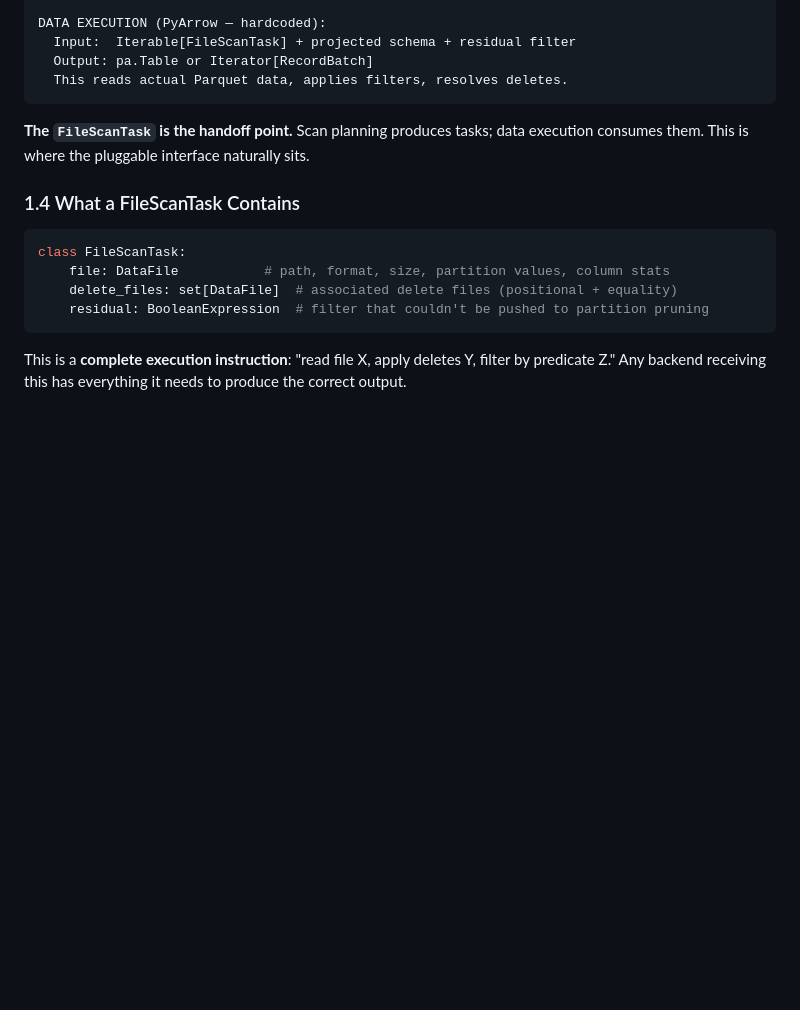
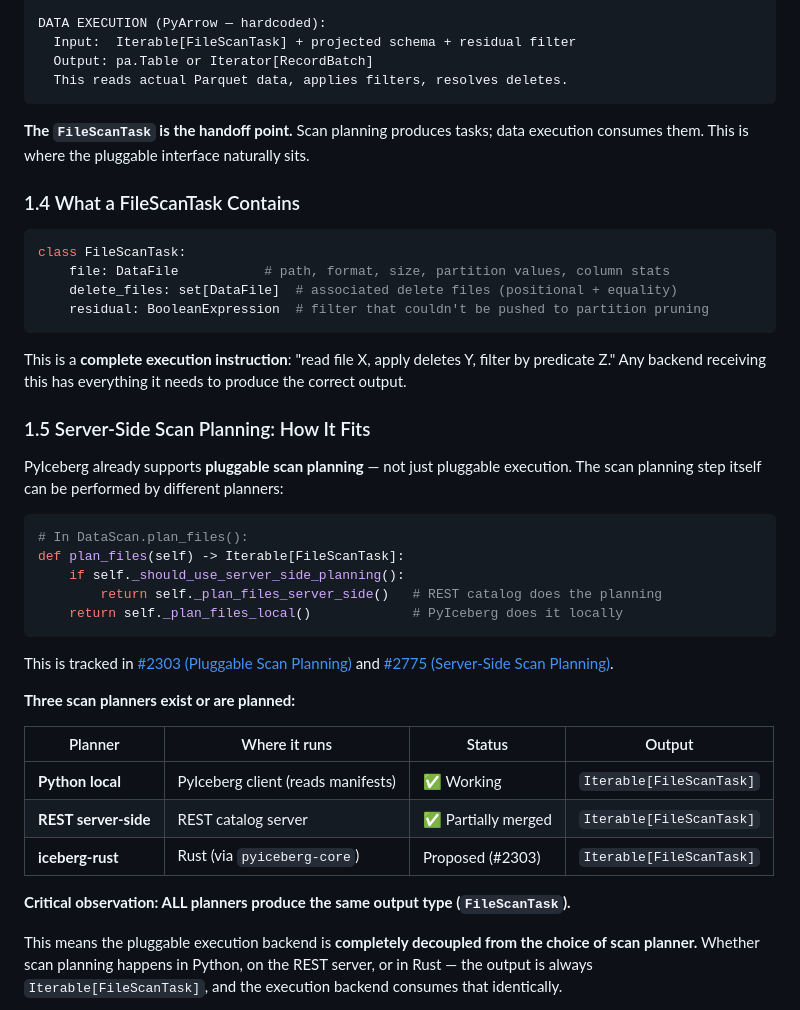
Before and after one commit to qzyu999/iceberg-notes, a Markdown page: pyiceberg_datafusion/pluggable_scan_task.md, the part around one of its changes. Rendered like a GitHub page; blank space fills up the shorter version.

````diff
--- a/pyiceberg_datafusion/pluggable_scan_task.md
+++ b/pyiceberg_datafusion/pluggable_scan_task.md
@@ -86,3 +86,35 @@ class FileScanTask:
 This is a **complete execution instruction**: "read file X, apply deletes Y, filter
 by predicate Z." Any backend receiving this has everything it needs to produce the
 correct output.
+
+### 1.5 Server-Side Scan Planning: How It Fits
+
+PyIceberg already supports **pluggable scan planning** — not just pluggable execution.
+The scan planning step itself can be performed by different planners:
+
+```python
+# In DataScan.plan_files():
+def plan_files(self) -> Iterable[FileScanTask]:
+    if self._should_use_server_side_planning():
+        return self._plan_files_server_side()   # REST catalog does the planning
+    return self._plan_files_local()             # PyIceberg does it locally
+```
+
+This is tracked in [#2303 (Pluggable Scan Planning)](https://github.com/apache/iceberg-python/issues/2303)
+and [#2775 (Server-Side Scan Planning)](https://github.com/apache/iceberg-python/issues/2775).
+
+**Three scan planners exist or are planned:**
+
+| Planner | Where it runs | Status | Output |
+|---------|--------------|--------|--------|
+| **Python local** | PyIceberg client (reads manifests) | ✅ Working | `Iterable[FileScanTask]` |
+| **REST server-side** | REST catalog server | ✅ Partially merged | `Iterable[FileScanTask]` |
+| **iceberg-rust** | Rust (via `pyiceberg-core`) | Proposed (#2303) | `Iterable[FileScanTask]` |
+
+**Critical observation: ALL planners produce the same output type (`FileScanTask`).**
+
+This means the pluggable execution backend is **completely decoupled from the choice of
+scan planner.** Whether scan planning happens in Python, on the REST server, or in Rust —
+the output is always `Iterable[FileScanTask]`, and the execution backend consumes that
+identically.
+
````
Also changed, not shown: other parts of pyiceberg_datafusion/pluggable_scan_task.md (+69 -0 lines).
